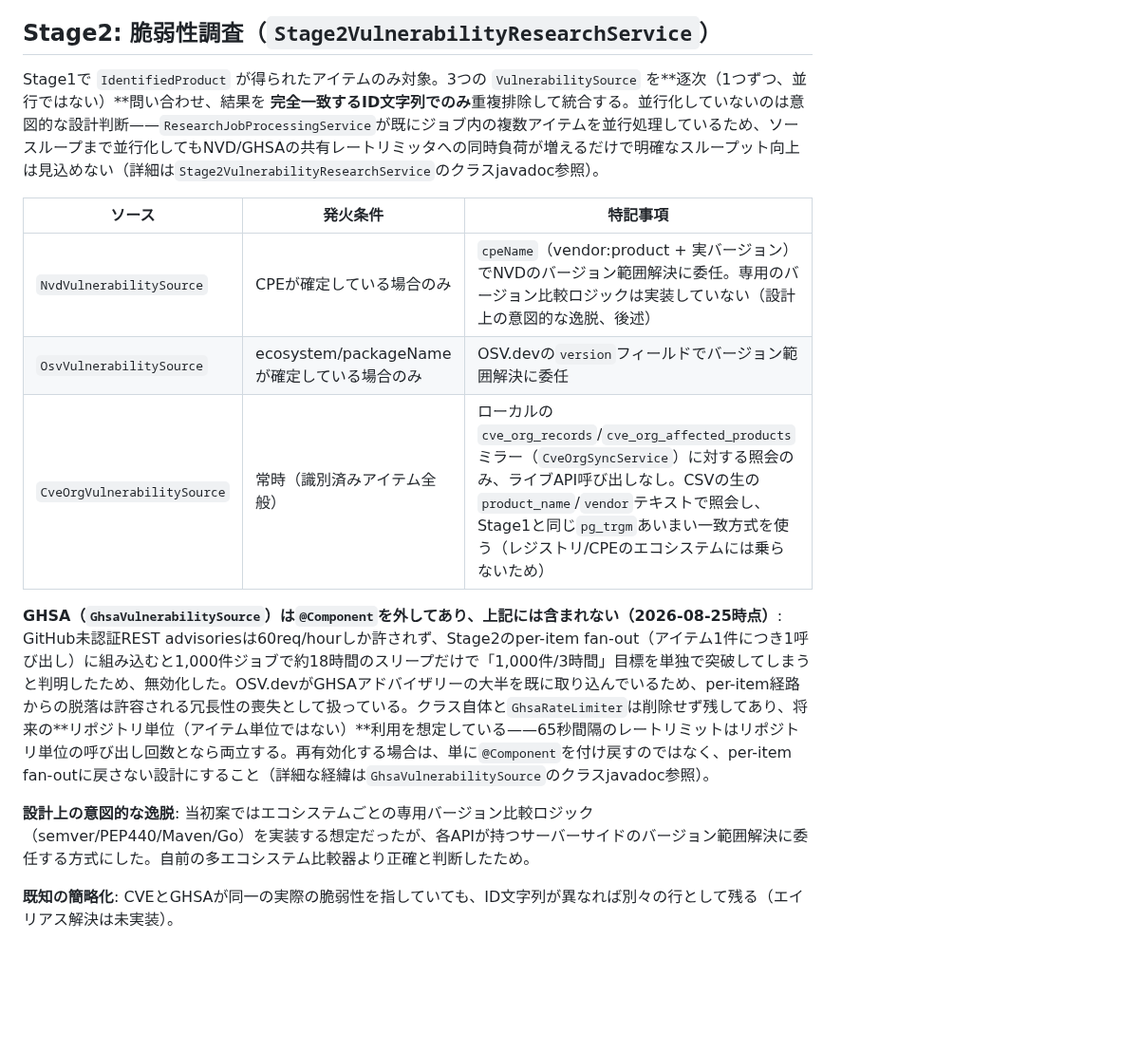
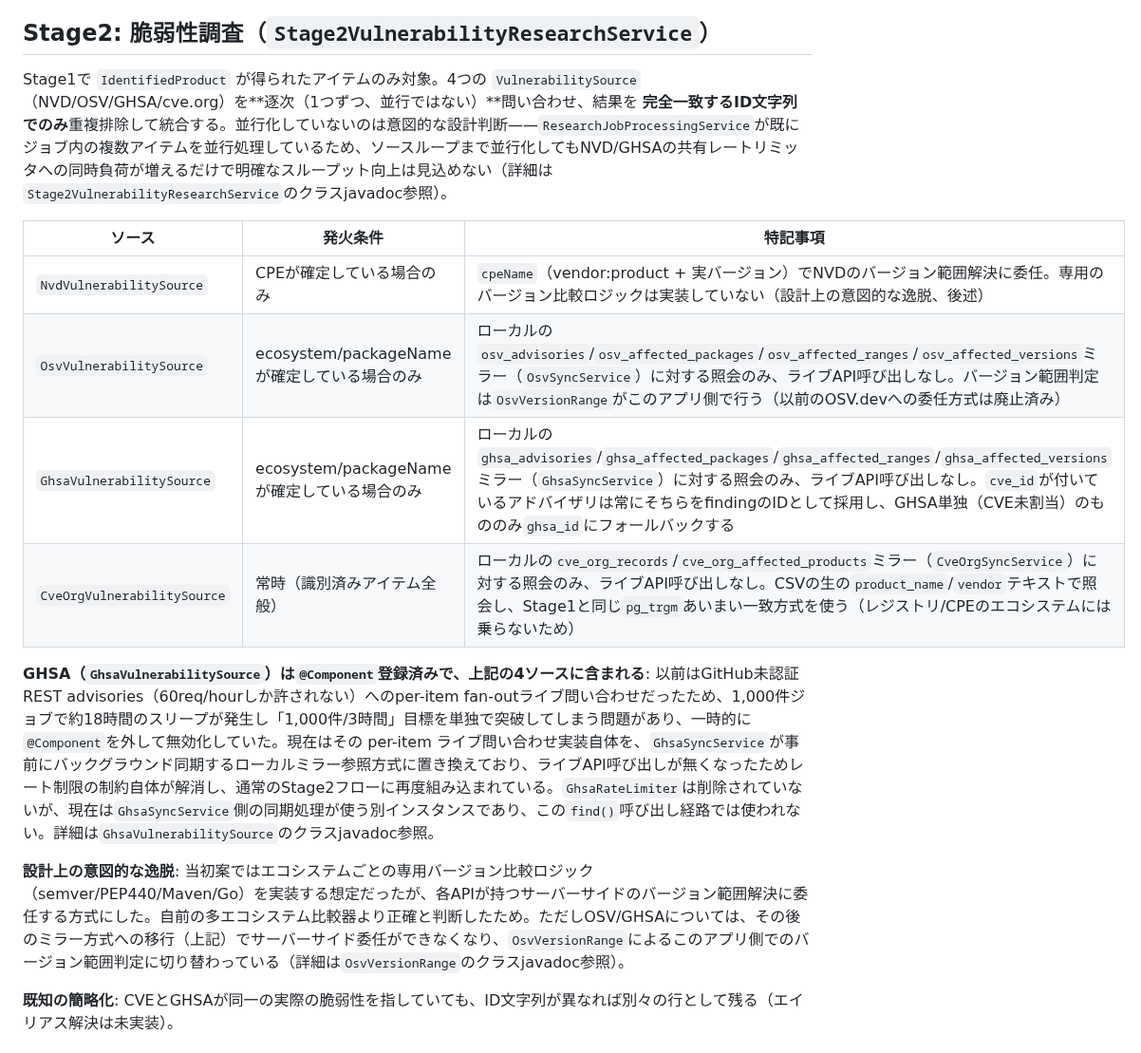
Before and after one commit to ykiasito/research_vulenerability, a Markdown page: docs/public/pipeline.md, the part around the change. Shown at 95% size. GitHub-like rendering; blank space fills up the shorter version.

Commit message:
docs: fix stale GHSA/OSV Stage2 description in pipeline.md (item357)
GhsaVulnerabilitySource is actually @Component-registered and included
in Stage2's VulnerabilitySource list (local-mirror-only lookup, no live
API), contradicting the doc's claim that it was excluded. OsvVulnerabilitySource
also no longer delegates version-range resolution to OSV.dev live API -
it uses the local mirror plus OsvVersionRange for range matching. Aligned
wording with architecture.md (item353).

```diff
--- a/docs/public/pipeline.md
+++ b/docs/public/pipeline.md
@@ -34,17 +34,18 @@ Tier1が完全に空振りだった場合のみ発火（マーケットプレー
 
 ## Stage2: 脆弱性調査（`Stage2VulnerabilityResearchService`）
 
-Stage1で `IdentifiedProduct` が得られたアイテムのみ対象。3つの `VulnerabilitySource` を**逐次（1つずつ、並行ではない）**問い合わせ、結果を **完全一致するID文字列でのみ**重複排除して統合する。並行化していないのは意図的な設計判断——`ResearchJobProcessingService`が既にジョブ内の複数アイテムを並行処理しているため、ソースループまで並行化してもNVD/GHSAの共有レートリミッタへの同時負荷が増えるだけで明確なスループット向上は見込めない（詳細は`Stage2VulnerabilityResearchService`のクラスjavadoc参照）。
+Stage1で `IdentifiedProduct` が得られたアイテムのみ対象。4つの `VulnerabilitySource`（NVD/OSV/GHSA/cve.org）を**逐次（1つずつ、並行ではない）**問い合わせ、結果を **完全一致するID文字列でのみ**重複排除して統合する。並行化していないのは意図的な設計判断——`ResearchJobProcessingService`が既にジョブ内の複数アイテムを並行処理しているため、ソースループまで並行化してもNVD/GHSAの共有レートリミッタへの同時負荷が増えるだけで明確なスループット向上は見込めない（詳細は`Stage2VulnerabilityResearchService`のクラスjavadoc参照）。
 
 | ソース | 発火条件 | 特記事項 |
 |---|---|---|
 | `NvdVulnerabilitySource` | CPEが確定している場合のみ | `cpeName`（vendor:product + 実バージョン）でNVDのバージョン範囲解決に委任。専用のバージョン比較ロジックは実装していない（設計上の意図的な逸脱、後述） |
-| `OsvVulnerabilitySource` | ecosystem/packageNameが確定している場合のみ | OSV.devの`version`フィールドでバージョン範囲解決に委任 |
+| `OsvVulnerabilitySource` | ecosystem/packageNameが確定している場合のみ | ローカルの`osv_advisories`/`osv_affected_packages`/`osv_affected_ranges`/`osv_affected_versions`ミラー（`OsvSyncService`）に対する照会のみ、ライブAPI呼び出しなし。バージョン範囲判定は`OsvVersionRange`がこのアプリ側で行う（以前のOSV.devへの委任方式は廃止済み） |
+| `GhsaVulnerabilitySource` | ecosystem/packageNameが確定している場合のみ | ローカルの`ghsa_advisories`/`ghsa_affected_packages`/`ghsa_affected_ranges`/`ghsa_affected_versions`ミラー（`GhsaSyncService`）に対する照会のみ、ライブAPI呼び出しなし。`cve_id`が付いているアドバイザリは常にそちらをfindingのIDとして採用し、GHSA単独（CVE未割当）のもののみ`ghsa_id`にフォールバックする |
 | `CveOrgVulnerabilitySource` | 常時（識別済みアイテム全般） | ローカルの`cve_org_records`/`cve_org_affected_products`ミラー（`CveOrgSyncService`）に対する照会のみ、ライブAPI呼び出しなし。CSVの生の`product_name`/`vendor`テキストで照会し、Stage1と同じ`pg_trgm`あいまい一致方式を使う（レジストリ/CPEのエコシステムには乗らないため） |
 
-**GHSA（`GhsaVulnerabilitySource`）は`@Component`を外してあり、上記には含まれない（2026-08-25時点）**: GitHub未認証REST advisoriesは60req/hourしか許されず、Stage2のper-item fan-out（アイテム1件につき1呼び出し）に組み込むと1,000件ジョブで約18時間のスリープだけで「1,000件/3時間」目標を単独で突破してしまうと判明したため、無効化した。OSV.devがGHSAアドバイザリーの大半を既に取り込んでいるため、per-item経路からの脱落は許容される冗長性の喪失として扱っている。クラス自体と`GhsaRateLimiter`は削除せず残してあり、将来の**リポジトリ単位（アイテム単位ではない）**利用を想定している——65秒間隔のレートリミットはリポジトリ単位の呼び出し回数となら両立する。再有効化する場合は、単に`@Component`を付け戻すのではなく、per-item fan-outに戻さない設計にすること（詳細な経緯は`GhsaVulnerabilitySource`のクラスjavadoc参照）。
+**GHSA（`GhsaVulnerabilitySource`）は`@Component`登録済みで、上記の4ソースに含まれる**: 以前はGitHub未認証REST advisories（60req/hourしか許されない）へのper-item fan-outライブ問い合わせだったため、1,000件ジョブで約18時間のスリープが発生し「1,000件/3時間」目標を単独で突破してしまう問題があり、一時的に`@Component`を外して無効化していた。現在はその per-item ライブ問い合わせ実装自体を、`GhsaSyncService`が事前にバックグラウンド同期するローカルミラー参照方式に置き換えており、ライブAPI呼び出しが無くなったためレート制限の制約自体が解消し、通常のStage2フローに再度組み込まれている。`GhsaRateLimiter`は削除されていないが、現在は`GhsaSyncService`側の同期処理が使う別インスタンスであり、この`find()`呼び出し経路では使われない。詳細は`GhsaVulnerabilitySource`のクラスjavadoc参照。
 
-**設計上の意図的な逸脱**: 当初案ではエコシステムごとの専用バージョン比較ロジック（semver/PEP440/Maven/Go）を実装する想定だったが、各APIが持つサーバーサイドのバージョン範囲解決に委任する方式にした。自前の多エコシステム比較器より正確と判断したため。
+**設計上の意図的な逸脱**: 当初案ではエコシステムごとの専用バージョン比較ロジック（semver/PEP440/Maven/Go）を実装する想定だったが、各APIが持つサーバーサイドのバージョン範囲解決に委任する方式にした。自前の多エコシステム比較器より正確と判断したため。ただしOSV/GHSAについては、その後のミラー方式への移行（上記）でサーバーサイド委任ができなくなり、`OsvVersionRange`によるこのアプリ側でのバージョン範囲判定に切り替わっている（詳細は`OsvVersionRange`のクラスjavadoc参照）。
 
 **既知の簡略化**: CVEとGHSAが同一の実際の脆弱性を指していても、ID文字列が異なれば別々の行として残る（エイリアス解決は未実装）。
 
```
